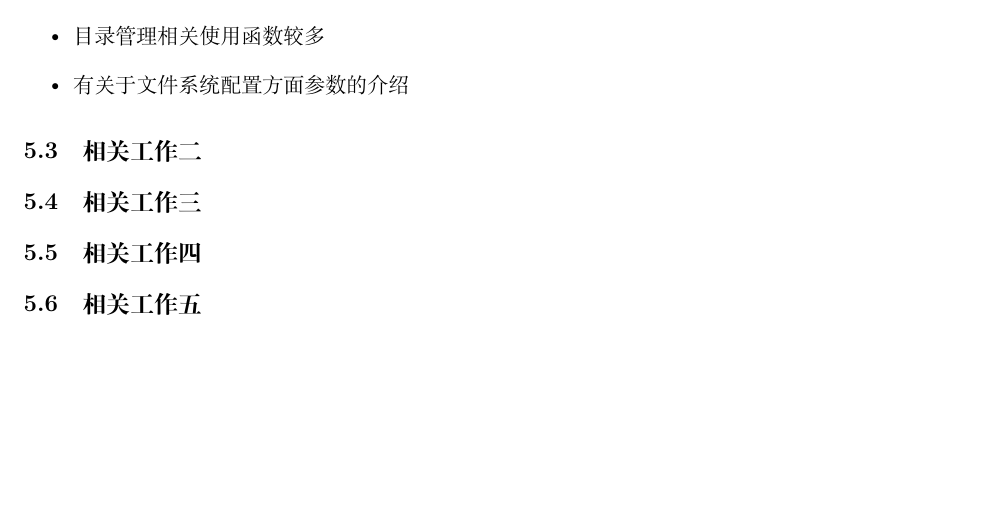
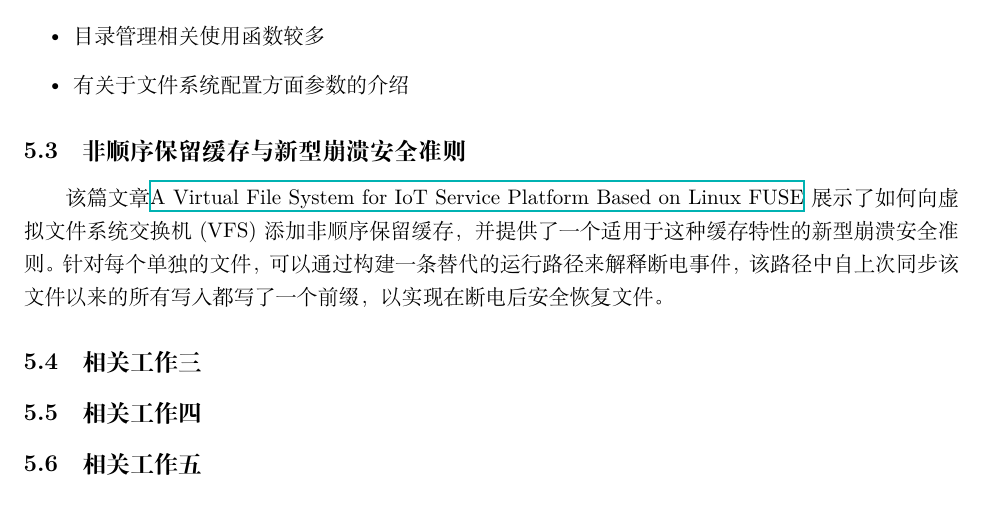
Before and after one commit to OSH-2023/x-Eris, a LaTeX document (reports/pre_research.tex): part of page 10 of 10, cut so that both start at the same text, the shorter picture padded with empty space. Compiled offline with XeLaTeX.

Commit message:
add relative work 2

```diff
--- a/reports/pre_research.tex
+++ b/reports/pre_research.tex
@@ -438,7 +438,14 @@ VFS
     \item 有关于文件系统配置方面参数的介绍
 \end{itemize}
 
-\subsection{相关工作二}
+\subsection{非顺序保留缓存与新型崩溃安全准则}
+该篇文章\href{run:./ref/Modular Integration of Crashsafe Caching into a Verified Virtual File System Switch.pdf}{A Virtual File System for IoT Service Platform Based on Linux FUSE}
+展示了如何向虚拟文件系统交换机(VFS)添加非顺序保留缓存，
+并提供了一个适用于这种缓存特性的新型崩溃安全准则。
+针对每个单独的文件，可以通过构建一条替代的运行路径来解释断电事件，
+该路径中自上次同步该文件以来的所有写入都写了一个前缀，
+以实现在断电后安全恢复文件。
+
 \subsection{相关工作三}
 \subsection{相关工作四}
 \subsection{相关工作五}
```
Also changed, not shown: reports/pre_discussion/2023_03_24/虚拟文件系统.md (line endings or trailing spaces), reports/pre_research.pdf, reports/ref/Model-Checking the Linux Virtual File System.pdf (added), reports/ref/Modular Integration of Crashsafe Caching into a Verified Virtual File System Switch.pdf (added).
